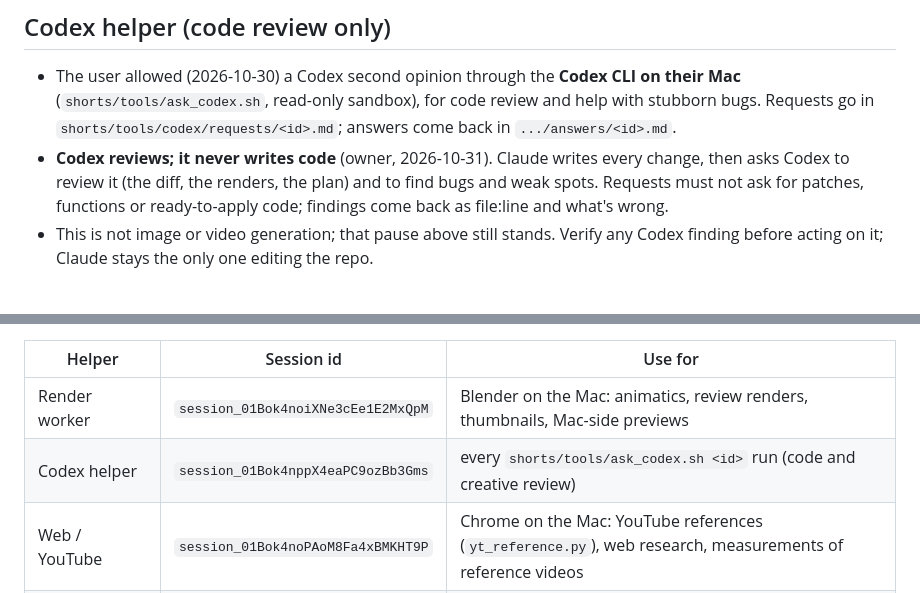
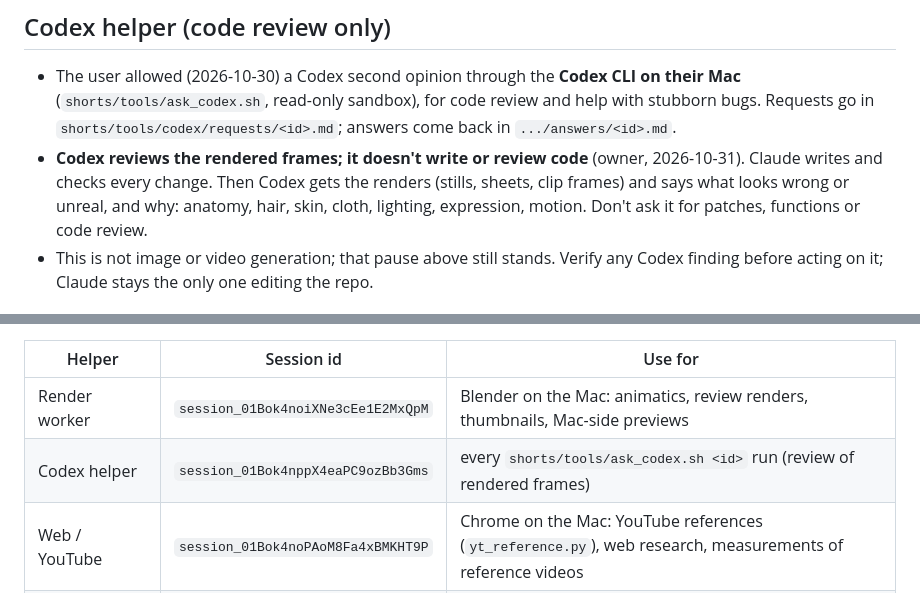
Before and after one commit to prashanth4614/Claude-Cloud-Code, a Markdown page: CLAUDE.md, 2 parts joined by grey strips. GitHub-like rendering.

Commit message:
Codex reviews rendered frames only (owner's rule); 013 is now a frame review of Max v6d
Co-Authored-By: Claude Opus 5.5 <noreply@anthropic.com>
Claude-Session: https://claude.ai/code/session_016JQPFXon4Ud8Vkr6RemHBH

```diff
--- a/CLAUDE.md
+++ b/CLAUDE.md
@@ -30,9 +30,10 @@ YouTube Shorts production pipeline. **The agreed production pipeline is `PIPELIN
 - The user allowed (2026-10-30) a Codex second opinion through the **Codex CLI on their Mac**
   (`shorts/tools/ask_codex.sh`, read-only sandbox), for code review and help with stubborn bugs.
   Requests go in `shorts/tools/codex/requests/<id>.md`; answers come back in `.../answers/<id>.md`.
-- **Codex reviews; it never writes code** (owner, 2026-10-31). Claude writes every change, then asks
-  Codex to review it (the diff, the renders, the plan) and to find bugs and weak spots. Requests must
-  not ask for patches, functions or ready-to-apply code; findings come back as file:line and what's wrong.
+- **Codex reviews the rendered frames; it doesn't write or review code** (owner, 2026-10-31). Claude
+  writes and checks every change. Then Codex gets the renders (stills, sheets, clip frames) and says what
+  looks wrong or unreal, and why: anatomy, hair, skin, cloth, lighting, expression, motion. Don't ask it
+  for patches, functions or code review.
 - This is not image or video generation; that pause above still stands. Verify any Codex
   finding before acting on it; Claude stays the only one editing the repo.
 
@@ -53,7 +54,7 @@ owner's OK.
 | Helper | Session id | Use for |
 |---|---|---|
 | Render worker | `session_01Bok4noiXNe3cEe1E2MxQpM` | Blender on the Mac: animatics, review renders, thumbnails, Mac-side previews |
-| Codex helper | `session_01Bok4nppX4eaPC9ozBb3Gms` | every `shorts/tools/ask_codex.sh <id>` run (code and creative review) |
+| Codex helper | `session_01Bok4nppX4eaPC9ozBb3Gms` | every `shorts/tools/ask_codex.sh <id>` run (review of rendered frames) |
 | Web / YouTube | `session_01Bok4noPAoM8Fa4xBMKHT9P` | Chrome on the Mac: YouTube references (`yt_reference.py`), web research, measurements of reference videos |
 | Cloud worker: voice & audio | `session_01Bok4nmfJr7VJ7ka18W8PBn` | long ElevenLabs jobs in the cloud: voice takes and auditions, `voice_check.py`, SFX and music generation, mix builds (`mix.py`, `telugu.py`) |
 | Cloud worker: RunPod renders | `session_01Bok4npHajGYFXx5epHgMSF` | RunPod GPU renders (`final_render.sh`: dry run, bench, full, assemble), watching the pods and deleting them |
```
Also changed, not shown: 2 other files.
